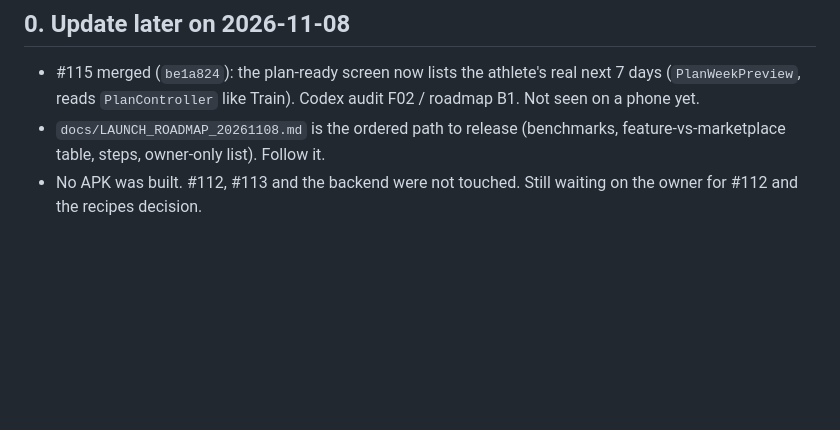
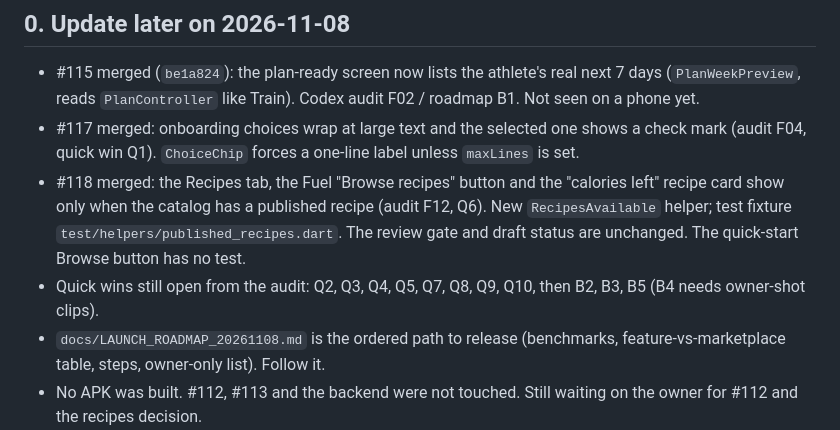
Before and after one commit to MahdiGH10/FighterEdge, a Markdown page: fighter_edge/docs/HANDOFF_2026-11-08.md, the part around the change. Drawn GitHub-style; blank space fills up the shorter version.

Commit message:
Handoff: record #117 and #118 and the open quick wins
Co-Authored-By: Claude Sonnet 5.5 <noreply@anthropic.com>

```diff
--- a/fighter_edge/docs/HANDOFF_2026-11-08.md
+++ b/fighter_edge/docs/HANDOFF_2026-11-08.md
@@ -5,6 +5,9 @@ Written by Claude Code at the end of a long session (2026-10-24 to 2026-11-08).
 ## 0. Update later on 2026-11-08
 
 - #115 merged (`be1a824`): the plan-ready screen now lists the athlete's real next 7 days (`PlanWeekPreview`, reads `PlanController` like Train). Codex audit F02 / roadmap B1. Not seen on a phone yet.
+- #117 merged: onboarding choices wrap at large text and the selected one shows a check mark (audit F04, quick win Q1). `ChoiceChip` forces a one-line label unless `maxLines` is set.
+- #118 merged: the Recipes tab, the Fuel "Browse recipes" button and the "calories left" recipe card show only when the catalog has a published recipe (audit F12, Q6). New `RecipesAvailable` helper; test fixture `test/helpers/published_recipes.dart`. The review gate and draft status are unchanged. The quick-start Browse button has no test.
+- Quick wins still open from the audit: Q2, Q3, Q4, Q5, Q7, Q8, Q9, Q10, then B2, B3, B5 (B4 needs owner-shot clips).
 - `docs/LAUNCH_ROADMAP_20261108.md` is the ordered path to release (benchmarks, feature-vs-marketplace table, steps, owner-only list). Follow it.
 - No APK was built. #112, #113 and the backend were not touched. Still waiting on the owner for #112 and the recipes decision.
 - The text below was written before #115; the "main =" hash in section 1 is now `be1a824` or later.
```
